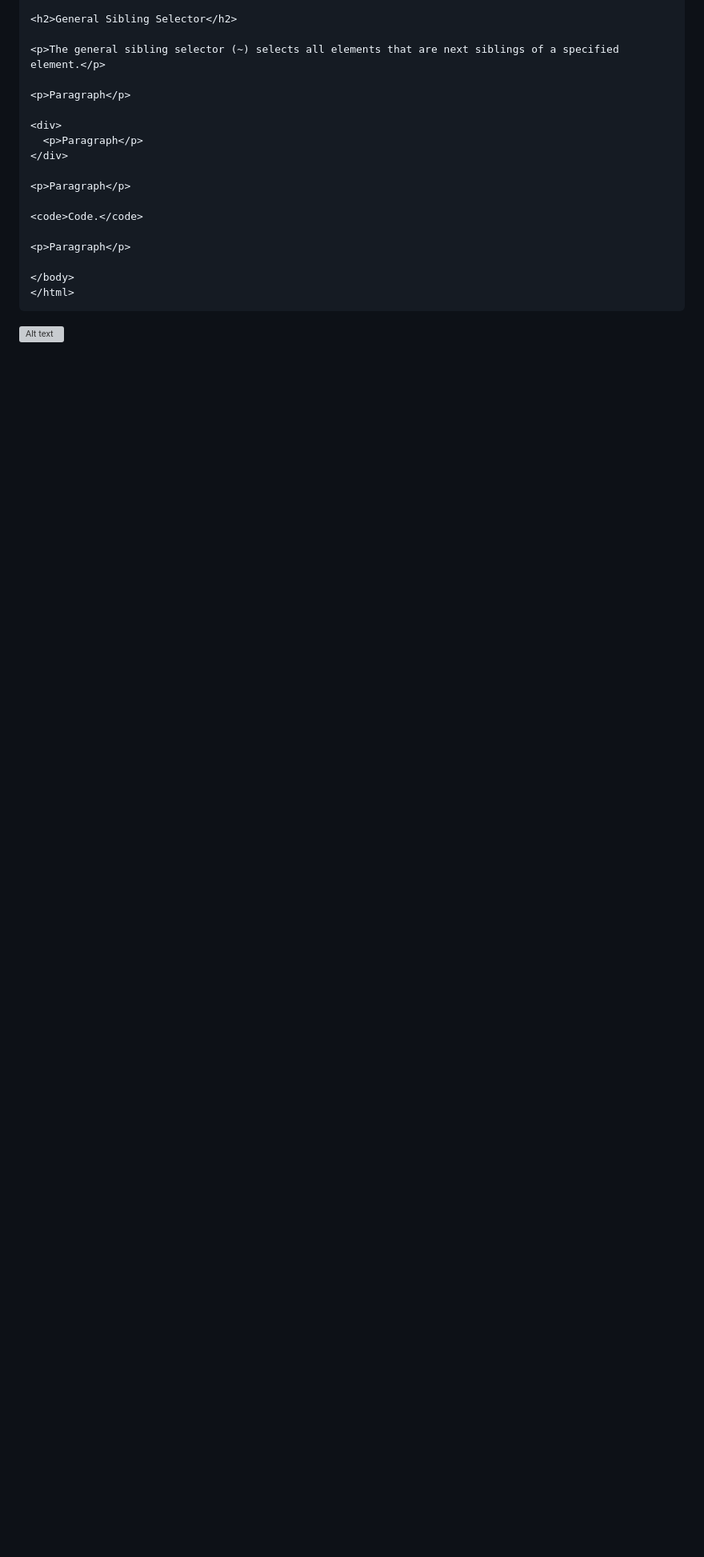
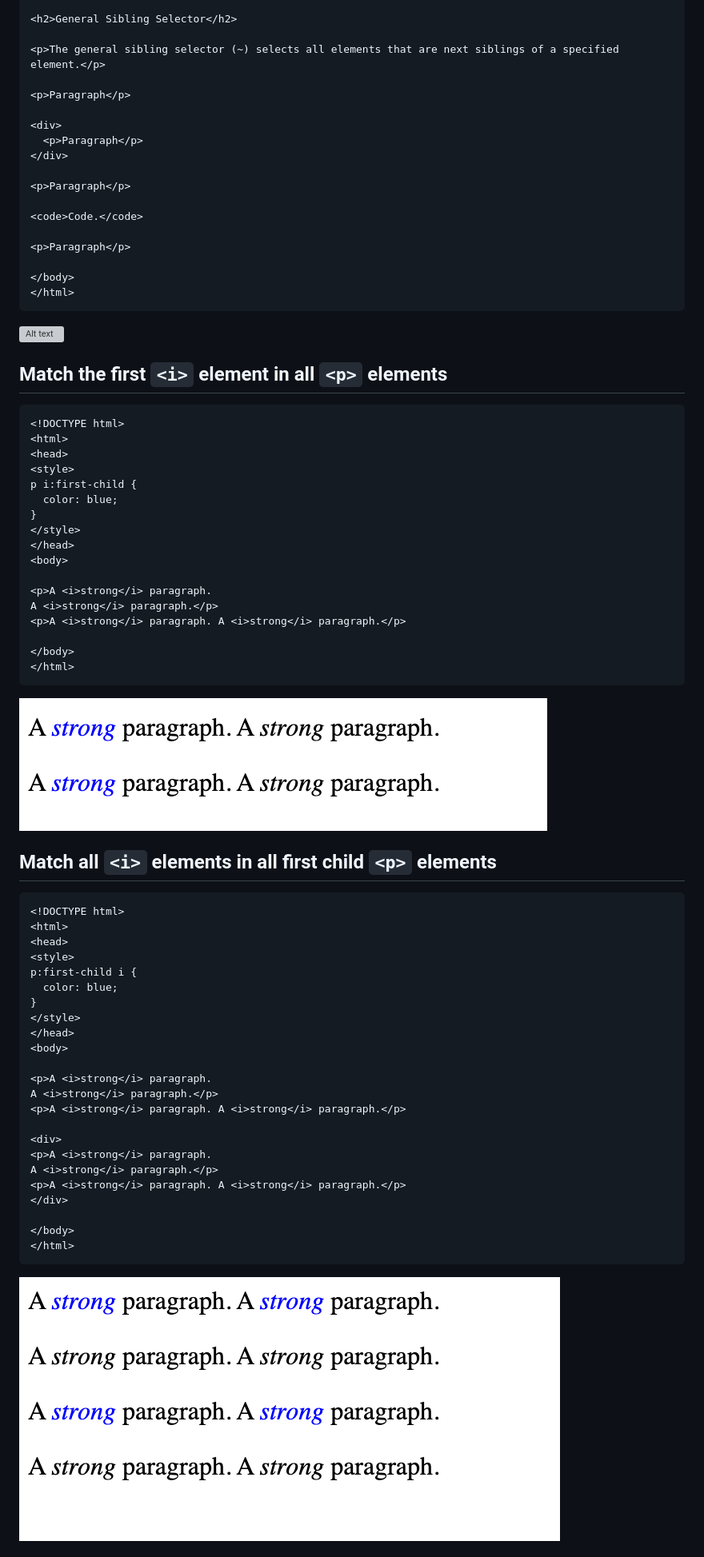
Before and after one commit to SunnyAris/CSS, a Markdown page: selectors.md, the part around the change printed below. Shown: that part at 80% size. Rendered like a GitHub page; pictures changed too: doc-files/sl10.png (added), doc-files/sl9.png (added); blank space fills up the shorter version; grey boxes are pictures that could not be loaded.

Commit message:
selector

````diff
--- a/selectors.md
+++ b/selectors.md
@@ -340,3 +340,56 @@ div ~ p {
 </html>
 ```
 ![Alt text](doc-files/sc4.png)
+
+## Match the first `<i>` element in all `<p>` elements
+
+```
+<!DOCTYPE html>
+<html>
+<head>
+<style>
+p i:first-child {
+  color: blue;
+}
+</style>
+</head>
+<body>
+
+<p>A <i>strong</i> paragraph.
+A <i>strong</i> paragraph.</p>
+<p>A <i>strong</i> paragraph. A <i>strong</i> paragraph.</p>
+
+</body>
+</html>
+```
+![Alt text](doc-files/sl9.png)
+
+## Match all `<i>` elements in all first child `<p>` elements
+
+```
+<!DOCTYPE html>
+<html>
+<head>
+<style>
+p:first-child i {
+  color: blue;
+}
+</style>
+</head>
+<body>
+
+<p>A <i>strong</i> paragraph.
+A <i>strong</i> paragraph.</p>
+<p>A <i>strong</i> paragraph. A <i>strong</i> paragraph.</p>
+
+<div>
+<p>A <i>strong</i> paragraph.
+A <i>strong</i> paragraph.</p>
+<p>A <i>strong</i> paragraph. A <i>strong</i> paragraph.</p>
+</div>
+
+</body>
+</html>
+```
+![Alt text](doc-files/sl10.png)
+
````
Also changed, not shown: other parts of selectors.md (+23 -0 lines), doc-files/sl11.png (added), doc-files/sl12.png (added).
